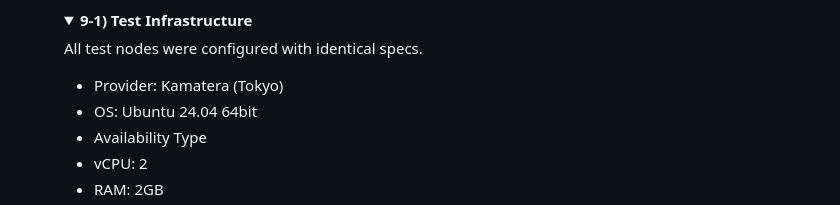
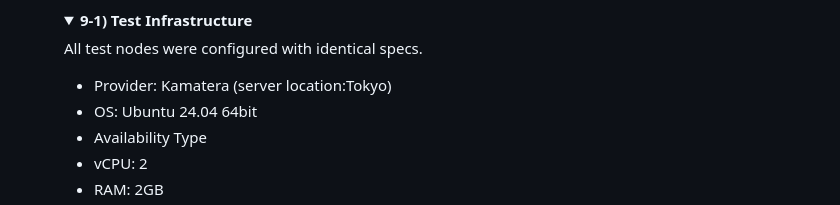
Before and after one commit to Boo-seon-woong/2025-winter-clustering-project, a Markdown page: readme_en.md, the part around the change. Rendered like a GitHub page; folded sections open.

```diff
--- a/readme_en.md
+++ b/readme_en.md
@@ -206,7 +206,7 @@ node max_users_1hz.js
 
 All test nodes were configured with identical specs.
 
-- Provider: Kamatera (Tokyo)
+- Provider: Kamatera (server location:Tokyo)
 - OS: Ubuntu 24.04 64bit
 - Availability Type
 - vCPU: 2
```
Also changed, not shown: readme.md (+1 -1 lines).
